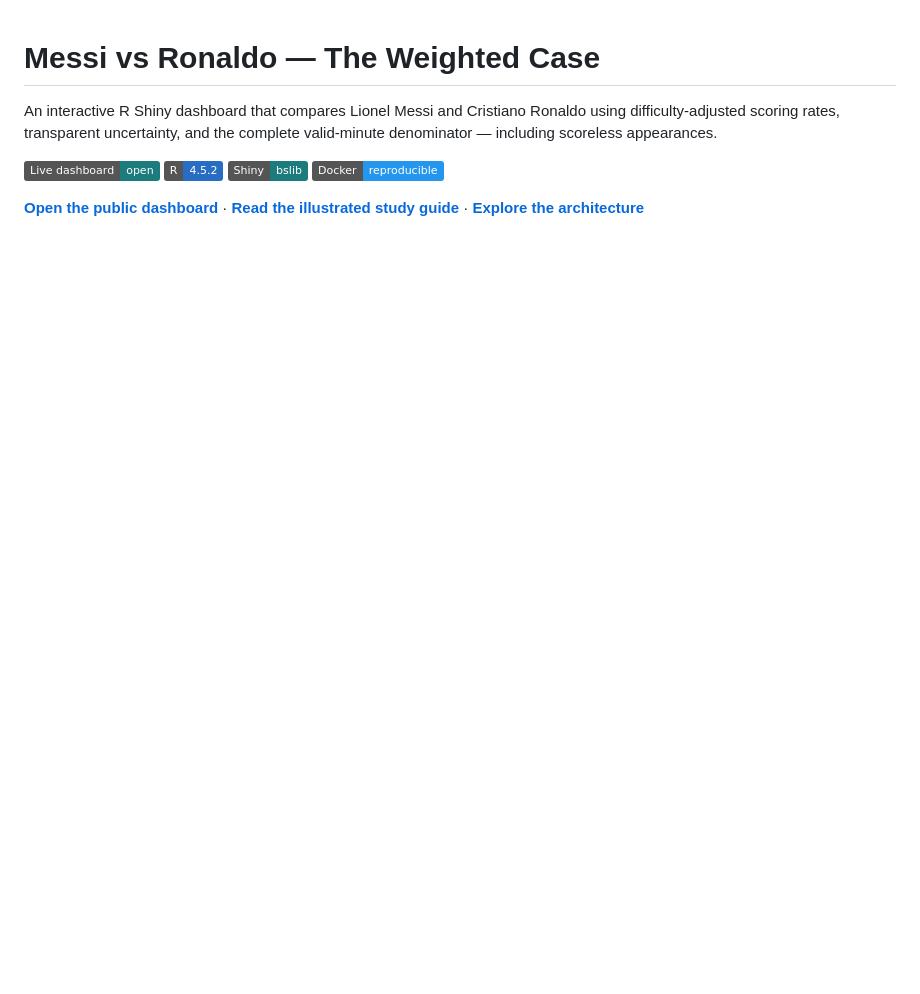
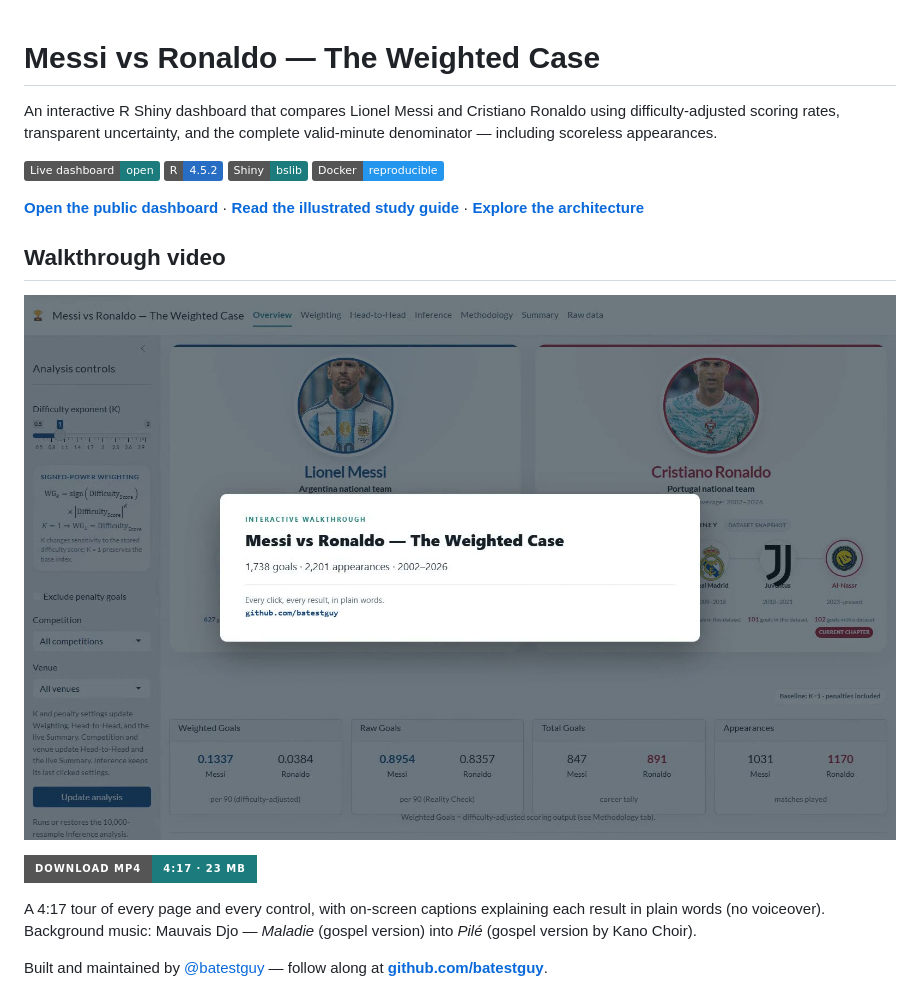
Before and after one commit to batestguy/messi-vs-ronaldo-r, a Markdown page: README.md, the part around the change. GitHub-like rendering; pictures changed too: docs/demo/01_cover.jpg (added); badges without logos; blank space fills up the shorter version.

Commit message:
docs: add the captioned dashboard walkthrough video
Records a 4:17 tour of all seven pages with on-screen captions, a plain-language
opening (problem, why it matters, the four index inputs) and a closing GitHub
link, so the method can be understood without running the app.

🤖 Generated with Codebuff
Co-Authored-By: Codebuff <noreply@codebuff.com>

```diff
--- a/README.md
+++ b/README.md
@@ -12,6 +12,19 @@ the complete valid-minute denominator — including scoreless appearances.
 **[Open the public dashboard](https://qqxot9-batest-hommie.shinyapps.io/messi-vs-ronaldo-r/)**
 · **[Read the illustrated study guide](output/pdf/Messi_vs_Ronaldo_Statistics_Explained.pdf)**
 · **[Explore the architecture](docs/ARCHITECTURE.md)**
+
+## Walkthrough video
+
+[![Watch the dashboard walkthrough](docs/demo/01_cover.jpg)](docs/demo/messi_vs_ronaldo_demo.mp4)
+
+[![Download the walkthrough MP4 — 4:17, 23 MB](https://img.shields.io/badge/Download_MP4-4%3A17_%C2%B7_23_MB-1C7C7D?style=for-the-badge&logo=vlcmediaplayer&logoColor=white)](docs/demo/messi_vs_ronaldo_demo.mp4?raw=true)
+
+A 4:17 tour of every page and every control, with on-screen captions explaining
+each result in plain words (no voiceover). Background music: Mauvais Djo —
+*Maladie* (gospel version) into *Pilé* (gospel version by Kano Choir).
+
+Built and maintained by [@batestguy](https://github.com/batestguy) —
+follow along at **[github.com/batestguy](https://github.com/batestguy)**.
 
 ![Dashboard Overview showing both player profiles and the fixed career baseline](docs/screenshots/overview-desktop.png)
 
```
Also changed, not shown: 1 other file.
